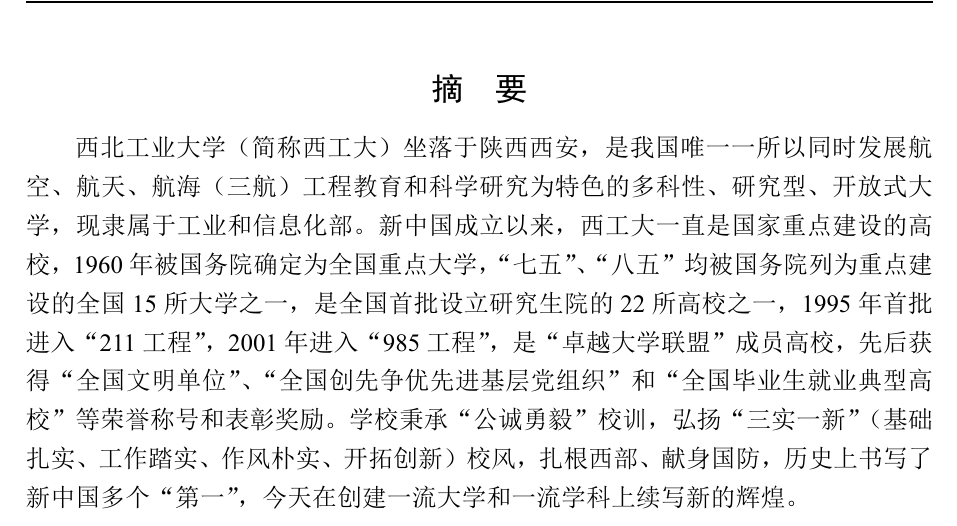
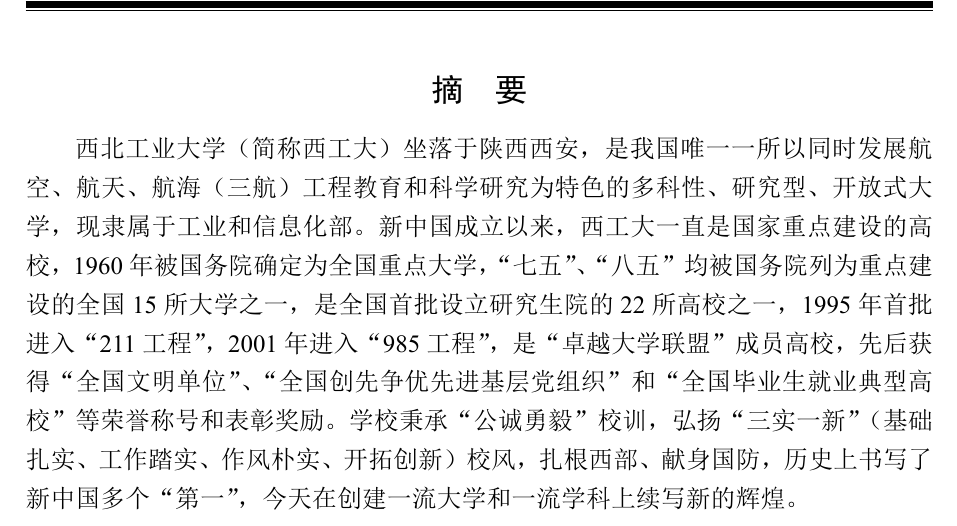
Before and after one commit to NWPUMetaphysicsOffice/Yet-Another-LaTeX-Template-for-NPU-Thesis, a LaTeX thesis (document.tex, which reads preface/c_abstract.tex, settings/thesis-setting.tex): part of page 5 of 26, cut so that both start at the same text. The pictures show the PDF file document.pdf that the author committed with the source.

Commit message:
小幅提升了像真度
增加目录中“摘要”之间的空格；
页眉线改为双线

```diff
--- a/preface/c_abstract.tex
+++ b/preface/c_abstract.tex
@@ -1,7 +1,7 @@
 \renewcommand{\baselinestretch}{1.5}
 
 \sRealHalfXiaosi
-\chapter[摘要]{摘~~~~要}
+\chapter[摘~~~~要]{摘~~~~要}
 \markboth{摘~要}{摘~要}
 西北工业大学（简称西工大）坐落于陕西西安，是我国唯一一所以同时发展航空、航天、航海（三航）工程教育和科学研究为特色的多科性、研究型、开放式大学，现隶属于工业和信息化部。新中国成立以来，西工大一直是国家重点建设的高校，1960年被国务院确定为全国重点大学，“七五”、“八五”均被国务院列为重点建设的全国15所大学之一，是全国首批设立研究生院的22所高校之一，1995年首批进入“211工程”，2001年进入“985工程”，是“卓越大学联盟”成员高校，先后获得“全国文明单位”、“全国创先争优先进基层党组织”和“全国毕业生就业典型高校”等荣誉称号和表彰奖励。学校秉承“公诚勇毅”校训，弘扬“三实一新”（基础扎实、工作踏实、作风朴实、开拓创新）校风，扎根西部、献身国防，历史上书写了新中国多个“第一”，今天在创建一流大学和一流学科上续写新的辉煌。
 
--- a/settings/thesis-setting.tex
+++ b/settings/thesis-setting.tex
@@ -231,7 +231,9 @@
 %\addtolength{\footskip}{-0.1cm}         %页脚位置
 \addtolength{\topmargin}{0.5cm}
 \newcommand{\makeheadrule}{
-    \makebox[0pt][l]{\rule[.7\baselineskip]{\headwidth}{0.8pt}}
+    \makebox[0pt][l]{\rule[.7\baselineskip]{\headwidth}{3.4pt}}
+    \vskip-1.07\baselineskip
+    \rule[.5\baselineskip]{\headwidth}{0.6pt}
     \vskip-.8\baselineskip
 }
 \makeatletter
```
Also changed, not shown: document.pdf.
